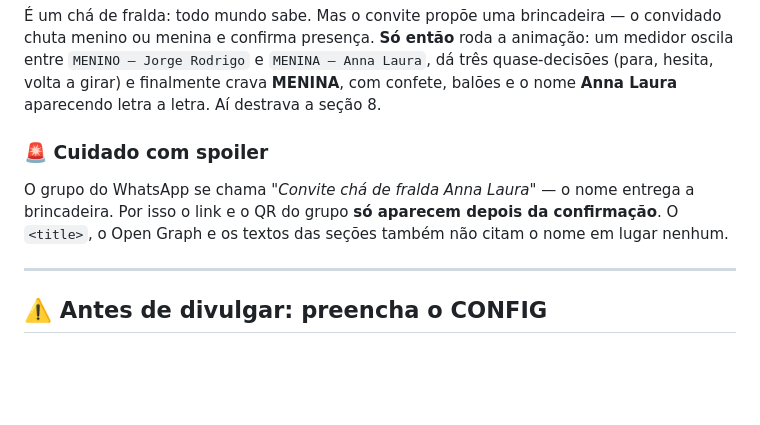
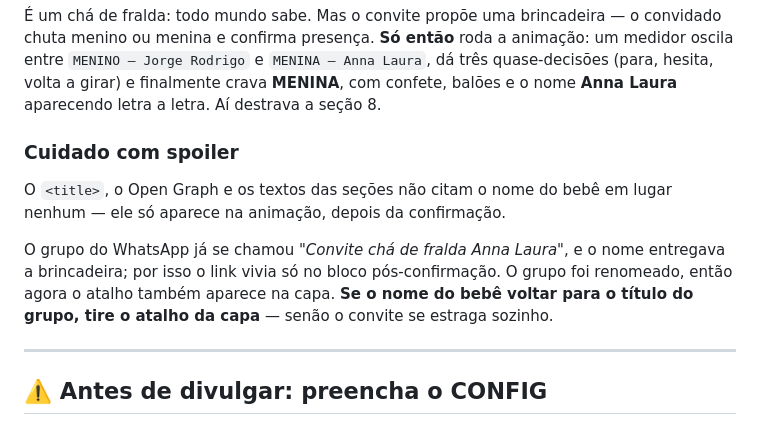
Before and after one commit to BerMan7328/convite-chadefralda, a Markdown page: README.md, the part around the change. Drawn GitHub-style; blank space fills up the shorter version.

Commit message:
Atualiza o aviso de spoiler: o grupo foi renomeado
O nome do bebê saiu do título do grupo, então o atalho na capa deixou de
entregar a brincadeira. Fica registrado o inverso: se o nome voltar para
o título do grupo, o atalho precisa sair da capa.

```diff
--- a/README.md
+++ b/README.md
@@ -25,12 +25,16 @@ animação: um medidor oscila entre `MENINO — Jorge Rodrigo` e
 finalmente crava **MENINA**, com confete, balões e o nome **Anna Laura**
 aparecendo letra a letra. Aí destrava a seção 8.
 
-### 🚨 Cuidado com spoiler
+### Cuidado com spoiler
 
-O grupo do WhatsApp se chama *"Convite chá de fralda Anna Laura"* — o nome
-entrega a brincadeira. Por isso o link e o QR do grupo **só aparecem depois da
-confirmação**. O `<title>`, o Open Graph e os textos das seções também não citam
-o nome em lugar nenhum.
+O `<title>`, o Open Graph e os textos das seções não citam o nome do bebê em
+lugar nenhum — ele só aparece na animação, depois da confirmação.
+
+O grupo do WhatsApp já se chamou *"Convite chá de fralda Anna Laura"*, e o nome
+entregava a brincadeira; por isso o link vivia só no bloco pós-confirmação.
+O grupo foi renomeado, então agora o atalho também aparece na capa. **Se o nome
+do bebê voltar para o título do grupo, tire o atalho da capa** — senão o convite
+se estraga sozinho.
 
 ---
 
```
